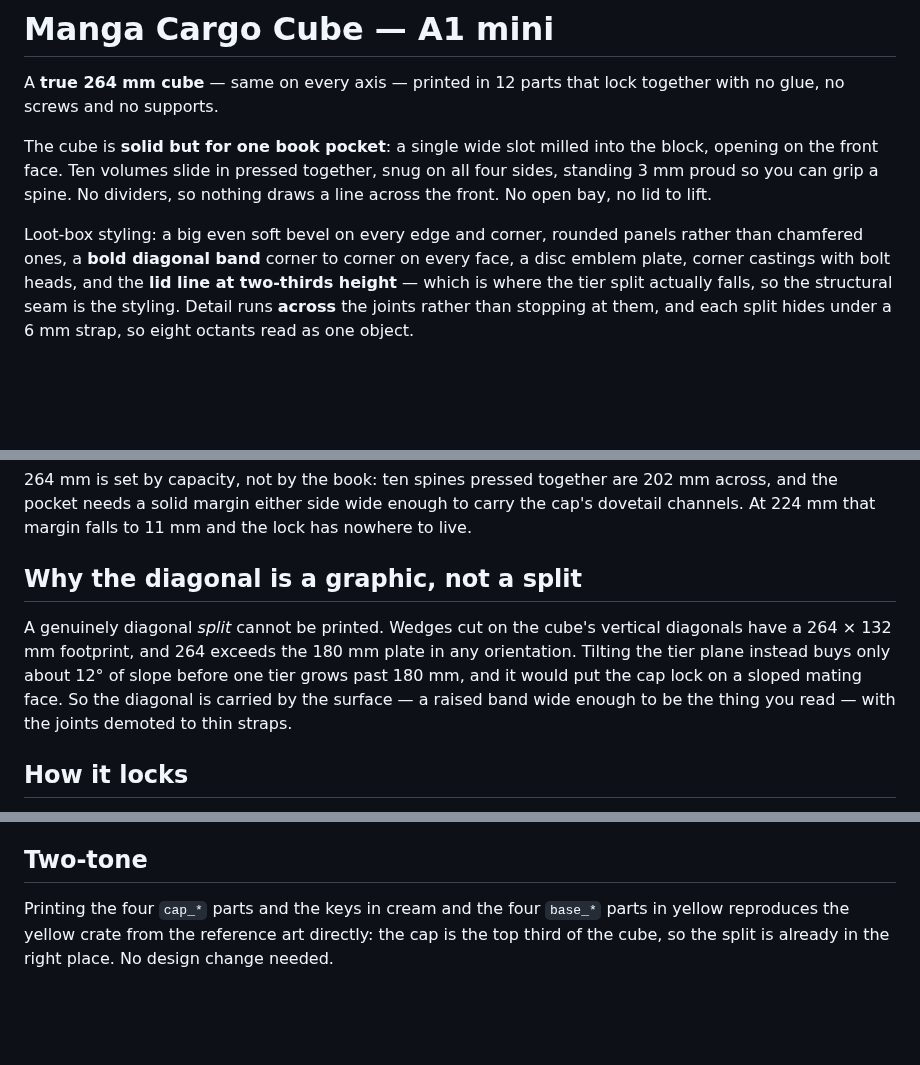
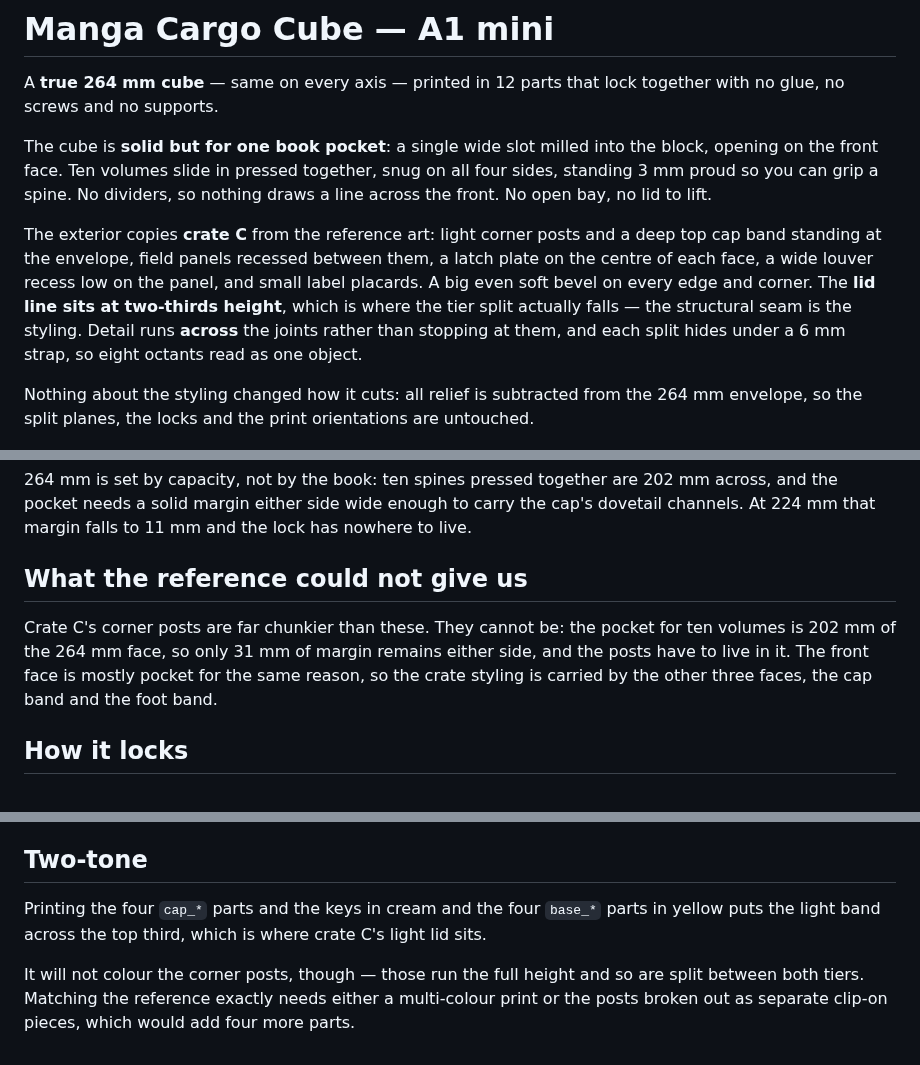
Before and after one commit to Hollmatt1/Claude, a Markdown page: README.md, 3 parts joined by grey strips. Rendered like a GitHub page; blank space fills up the shorter version.

Commit message:
Rebuild the exterior to copy crate C from the reference
Replaces the diagonal band and disc emblem with the reference crate's language:
light corner posts and a deep top cap band standing at the envelope, field
panels recessed between them, a latch plate on the centre of each face, a wide
louver recess low on the panel, and small label placards.

The posts cannot be as chunky as the reference. The pocket for ten volumes is
202 mm of the 264 mm face, leaving 31 mm of margin either side, and the posts
have to live in it. The front face is mostly pocket for the same reason, so the
crate styling is carried by the other three faces plus the cap and foot bands.

Design first, cutting second, as asked - and the cutting needed nothing. All
relief is subtracted from the envelope, so the split planes, both locks and the
print orientations are untouched, and every check still passes.

Co-Authored-By: Claude Opus 5 <noreply@anthropic.com>
Claude-Session: https://claude.ai/code/session_01QheDjRMqmnSDAwHdbAyapJ

```diff
--- a/README.md
+++ b/README.md
@@ -9,13 +9,18 @@ snug on all four sides, standing 3 mm proud so you can grip a spine. No
 dividers, so nothing draws a line across the front. No open bay, no lid to
 lift.
 
-Loot-box styling: a big even soft bevel on every edge and corner, rounded
-panels rather than chamfered ones, a **bold diagonal band** corner to corner on
-every face, a disc emblem plate, corner castings with bolt heads, and the
-**lid line at two-thirds height** — which is where the
-tier split actually falls, so the structural seam is the styling. Detail runs
+The exterior copies **crate C** from the reference art: light corner posts and
+a deep top cap band standing at the envelope, field panels recessed between
+them, a latch plate on the centre of each face, a wide louver recess low on the
+panel, and small label placards. A big even soft bevel on every edge and
+corner. The **lid line sits at two-thirds height**, which is where the tier
+split actually falls — the structural seam is the styling. Detail runs
 **across** the joints rather than stopping at them, and each split hides under
 a 6 mm strap, so eight octants read as one object.
+
+Nothing about the styling changed how it cuts: all relief is subtracted from
+the 264 mm envelope, so the split planes, the locks and the print orientations
+are untouched.
 
 ![preview](docs/cube_preview.png)
 
@@ -39,14 +44,13 @@ coarsest split that works: eight 108 mm octants, plus four spline keys.
 carry the cap's dovetail channels. At 224 mm that margin falls to 11 mm and the
 lock has nowhere to live.
 
-## Why the diagonal is a graphic, not a split
+## What the reference could not give us
 
-A genuinely diagonal *split* cannot be printed. Wedges cut on the cube's
-vertical diagonals have a 264 × 132 mm footprint, and 264 exceeds the 180 mm
-plate in any orientation. Tilting the tier plane instead buys only about 12°
-of slope before one tier grows past 180 mm, and it would put the cap lock on a
-sloped mating face. So the diagonal is carried by the surface — a raised band
-wide enough to be the thing you read — with the joints demoted to thin straps.
+Crate C's corner posts are far chunkier than these. They cannot be: the pocket
+for ten volumes is 202 mm of the 264 mm face, so only 31 mm of margin remains
+either side, and the posts have to live in it. The front face is mostly pocket
+for the same reason, so the crate styling is carried by the other three faces,
+the cap band and the foot band.
 
 ## How it locks
 
@@ -161,6 +166,10 @@ six-volume cube — are in git history on this branch.
 ## Two-tone
 
 Printing the four `cap_*` parts and the keys in cream and the four `base_*`
-parts in yellow reproduces the yellow crate from the reference art directly:
-the cap is the top third of the cube, so the split is already in the right
-place. No design change needed.
+parts in yellow puts the light band across the top third, which is where crate
+C's light lid sits.
+
+It will not colour the corner posts, though — those run the full height and so
+are split between both tiers. Matching the reference exactly needs either a
+multi-colour print or the posts broken out as separate clip-on pieces, which
+would add four more parts.
```
Also changed, not shown: other parts of README.md (+3 -2 lines), docs/cube_preview.png, 10 other files.
